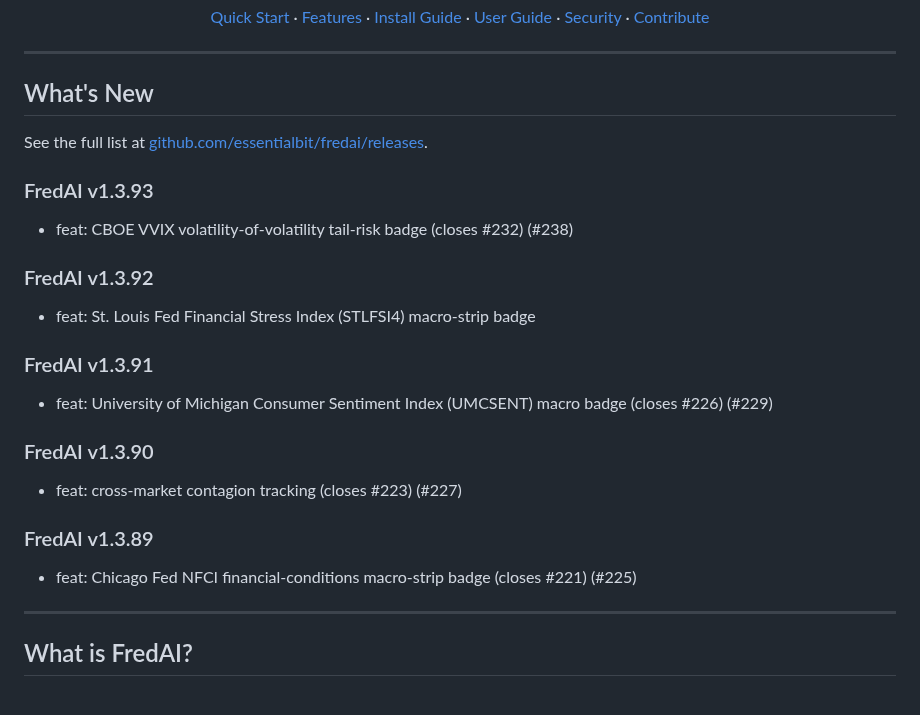
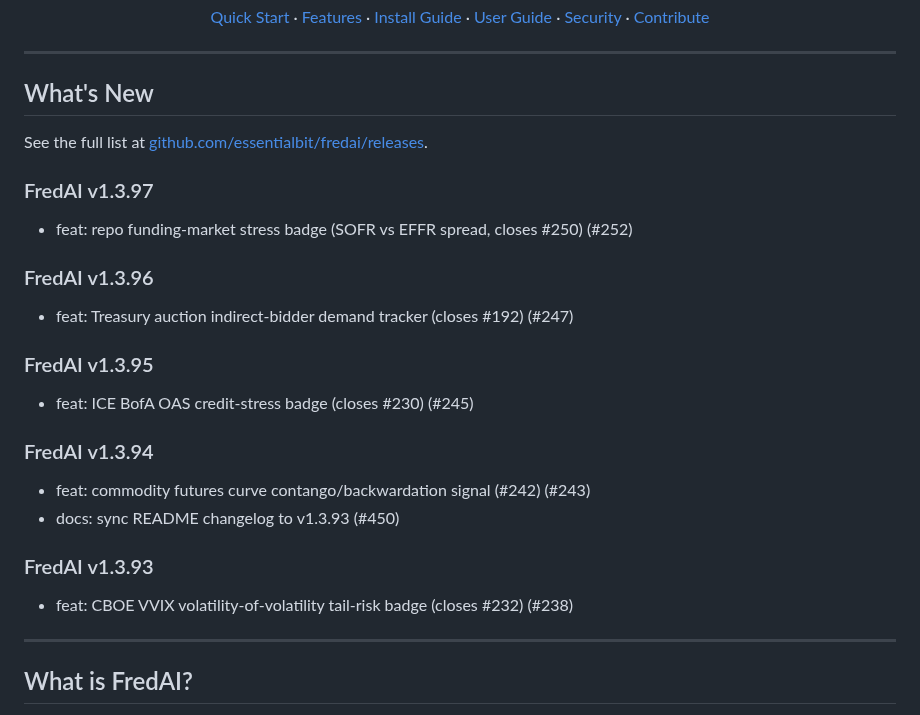
Before and after one commit to essentialbit/fredai, a Markdown page: README.md, the part around the change. GitHub-like rendering.

Commit message:
docs: sync README changelog to v1.3.97

```diff
--- a/README.md
+++ b/README.md
@@ -24,20 +24,21 @@
 
 See the full list at [github.com/essentialbit/fredai/releases](https://github.com/essentialbit/fredai/releases).
 
+### FredAI v1.3.97
+- feat: repo funding-market stress badge (SOFR vs EFFR spread, closes #250) (#252)
+
+### FredAI v1.3.96
+- feat: Treasury auction indirect-bidder demand tracker (closes #192) (#247)
+
+### FredAI v1.3.95
+- feat: ICE BofA OAS credit-stress badge (closes #230) (#245)
+
+### FredAI v1.3.94
+- feat: commodity futures curve contango/backwardation signal (#242) (#243)
+- docs: sync README changelog to v1.3.93 (#450)
+
 ### FredAI v1.3.93
 - feat: CBOE VVIX volatility-of-volatility tail-risk badge (closes #232) (#238)
-
-### FredAI v1.3.92
-- feat: St. Louis Fed Financial Stress Index (STLFSI4) macro-strip badge
-
-### FredAI v1.3.91
-- feat: University of Michigan Consumer Sentiment Index (UMCSENT) macro badge (closes #226) (#229)
-
-### FredAI v1.3.90
-- feat: cross-market contagion tracking (closes #223) (#227)
-
-### FredAI v1.3.89
-- feat: Chicago Fed NFCI financial-conditions macro-strip badge (closes #221) (#225)
 
 <!-- CHANGELOG_END -->
 
```
